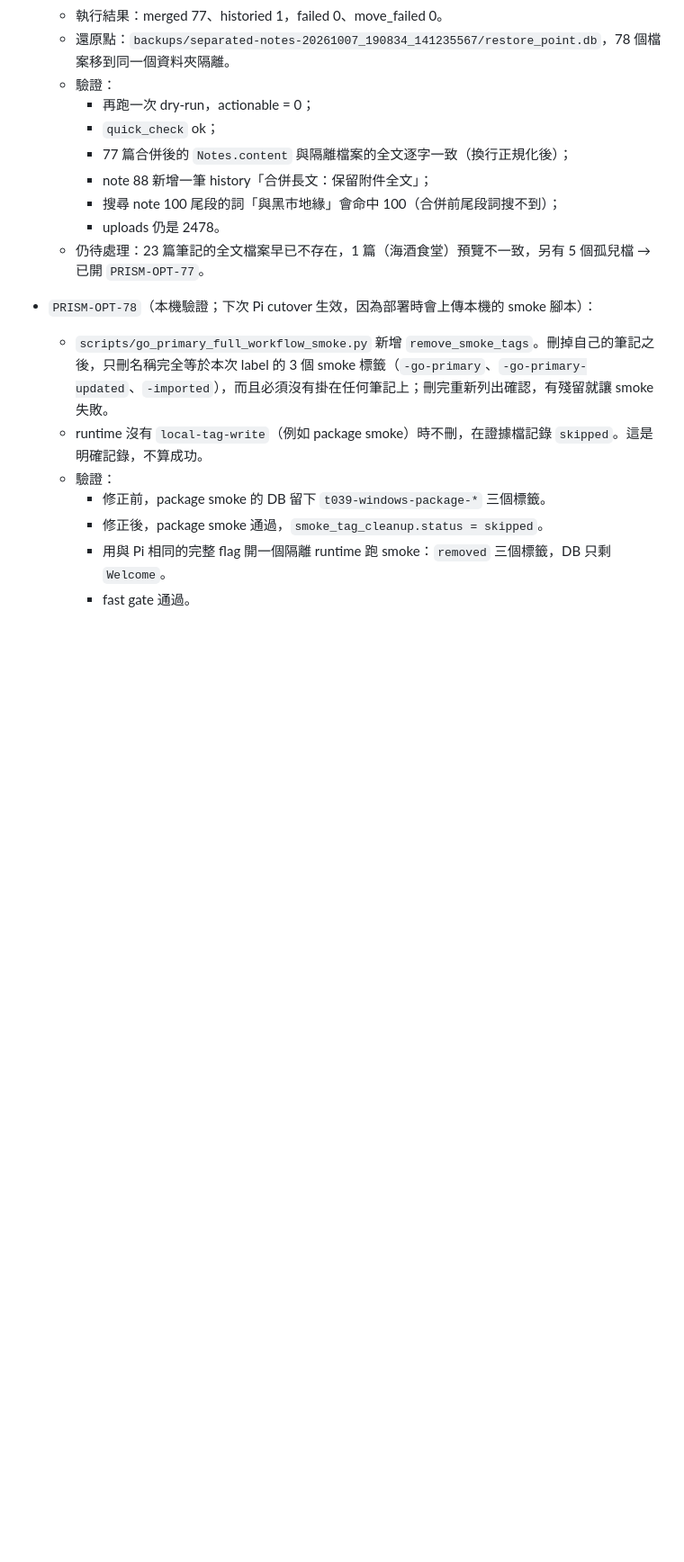
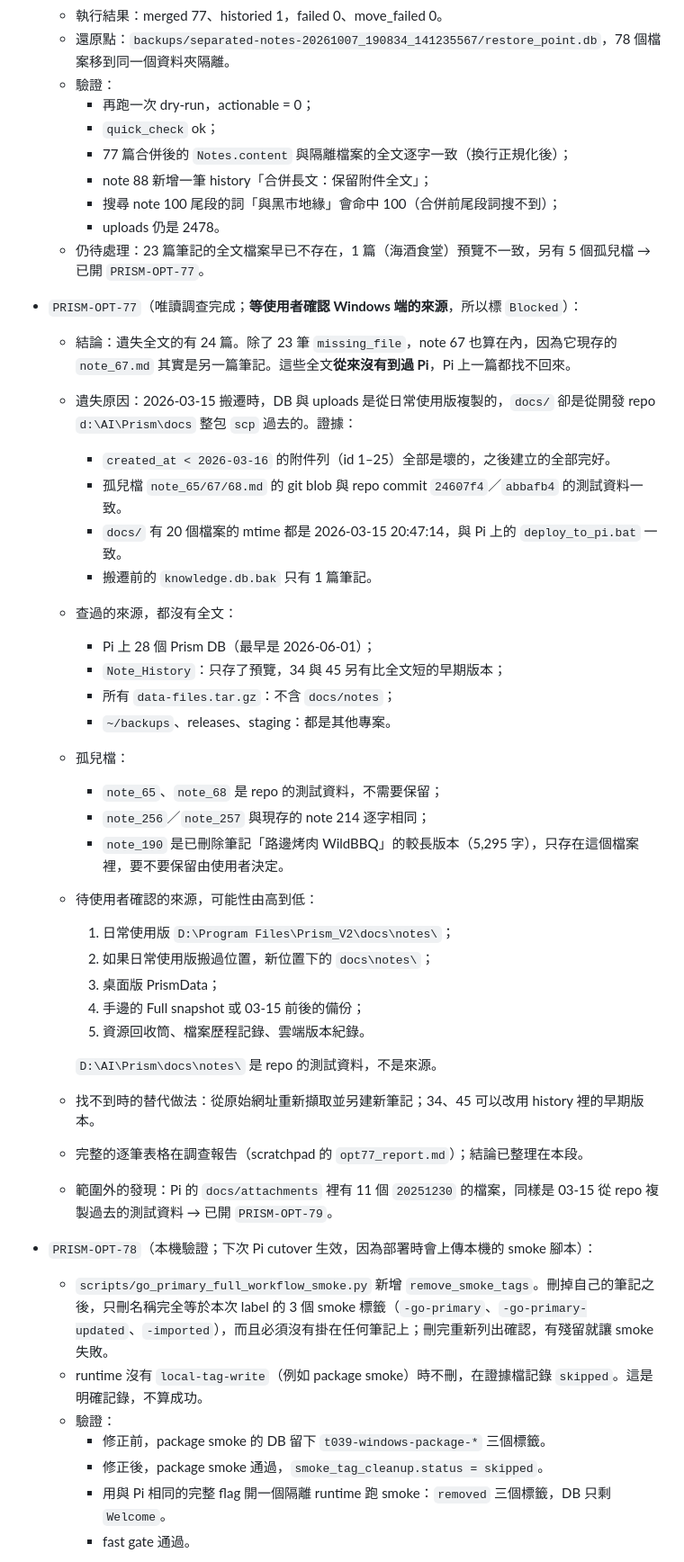
Before and after one commit to SamMask/Prism, a Markdown page: docs/TODO.md, the part around one of its changes. Shown at 90% size. Drawn GitHub-style; blank space fills up the shorter version.

```diff
--- a/docs/TODO.md
+++ b/docs/TODO.md
@@ -879,6 +879,33 @@
     - 搜尋 note 100 尾段的詞「與黑市地緣」會命中 100（合併前尾段詞搜不到）；
     - uploads 仍是 2478。
   - 仍待處理：23 篇筆記的全文檔案早已不存在，1 篇（海酒食堂）預覽不一致，另有 5 個孤兒檔 → 已開 `PRISM-OPT-77`。
+- `PRISM-OPT-77`（唯讀調查完成；**等使用者確認 Windows 端的來源**，所以標 `Blocked`）：
+  - 結論：遺失全文的有 24 篇。除了 23 筆 `missing_file`，note 67 也算在內，因為它現存的 `note_67.md` 其實是另一篇筆記。這些全文**從來沒有到過 Pi**，Pi 上一篇都找不回來。
+  - 遺失原因：2026-03-15 搬遷時，DB 與 uploads 是從日常使用版複製的，`docs/` 卻是從開發 repo `d:\AI\Prism\docs` 整包 `scp` 過去的。證據：
+    - `created_at < 2026-03-16` 的附件列（id 1–25）全部是壞的，之後建立的全部完好。
+    - 孤兒檔 `note_65/67/68.md` 的 git blob 與 repo commit `24607f4`／`abbafb4` 的測試資料一致。
+    - `docs/` 有 20 個檔案的 mtime 都是 2026-03-15 20:47:14，與 Pi 上的 `deploy_to_pi.bat` 一致。
+    - 搬遷前的 `knowledge.db.bak` 只有 1 篇筆記。
+  - 查過的來源，都沒有全文：
+    - Pi 上 28 個 Prism DB（最早是 2026-06-01）；
+    - `Note_History`：只存了預覽，34 與 45 另有比全文短的早期版本；
+    - 所有 `data-files.tar.gz`：不含 `docs/notes`；
+    - `~/backups`、releases、staging：都是其他專案。
+  - 孤兒檔：
+    - `note_65`、`note_68` 是 repo 的測試資料，不需要保留；
+    - `note_256`／`note_257` 與現存的 note 214 逐字相同；
+    - `note_190` 是已刪除筆記「路邊烤肉 WildBBQ」的較長版本（5,295 字），只存在這個檔案裡，要不要保留由使用者決定。
+  - 待使用者確認的來源，可能性由高到低：
+    1. 日常使用版 `D:\Program Files\Prism_V2\docs\notes\`；
+    2. 如果日常使用版搬過位置，新位置下的 `docs\notes\`；
+    3. 桌面版 PrismData；
+    4. 手邊的 Full snapshot 或 03-15 前後的備份；
+    5. 資源回收筒、檔案歷程記錄、雲端版本紀錄。
+
+    `D:\AI\Prism\docs\notes\` 是 repo 的測試資料，不是來源。
+  - 找不到時的替代做法：從原始網址重新擷取並另建新筆記；34、45 可以改用 history 裡的早期版本。
+  - 完整的逐筆表格在調查報告（scratchpad 的 `opt77_report.md`）；結論已整理在本段。
+  - 範圍外的發現：Pi 的 `docs/attachments` 裡有 11 個 `20251230` 的檔案，同樣是 03-15 從 repo 複製過去的測試資料 → 已開 `PRISM-OPT-79`。
 - `PRISM-OPT-78`（本機驗證；下次 Pi cutover 生效，因為部署時會上傳本機的 smoke 腳本）：
   - `scripts/go_primary_full_workflow_smoke.py` 新增 `remove_smoke_tags`。刪掉自己的筆記之後，只刪名稱完全等於本次 label 的 3 個 smoke 標籤（`-go-primary`、`-go-primary-updated`、`-imported`），而且必須沒有掛在任何筆記上；刪完重新列出確認，有殘留就讓 smoke 失敗。
   - runtime 沒有 `local-tag-write`（例如 package smoke）時不刪，在證據檔記錄 `skipped`。這是明確記錄，不算成功。
```
Also changed, not shown: other parts of docs/TODO.md (+2 -1 lines), HANDOFF.md (+5 -1 lines), docs/WORK_ORDERS.md (+11 -0 lines).
